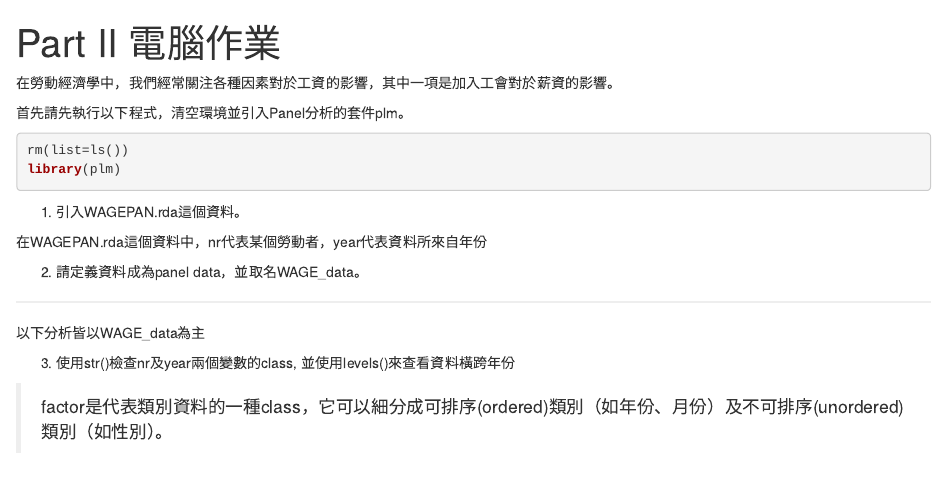
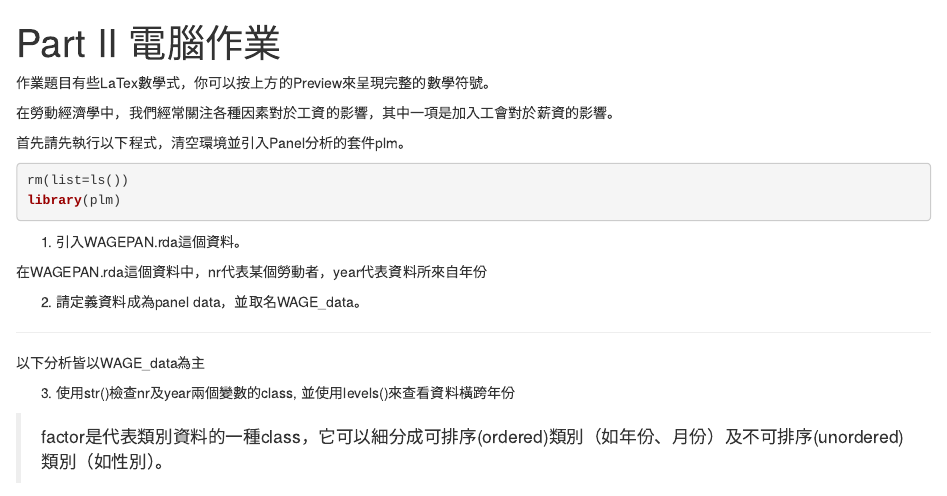
Before and after one commit to whiteth/Part-II-Assignment, an R Markdown document (HW2.Rmd): the page in a window 1100 px wide, from its top. Rendered offline with R 4.5, knitr and Pandoc, with nearby package versions.

Commit message:
增加LaTex說明

```diff
--- a/HW2.Rmd
+++ b/HW2.Rmd
@@ -2,6 +2,8 @@
 title: "Part II 電腦作業"
 output: html_notebook
 ---
+作業題目有些LaTex數學式，你可以按上方的Preview來呈現完整的數學符號。
+
 在勞動經濟學中，我們經常關注各種因素對於工資的影響，其中一項是加入工會對於薪資的影響。
 
 首先請先執行以下程式，清空環境並引入Panel分析的套件plm。
```
